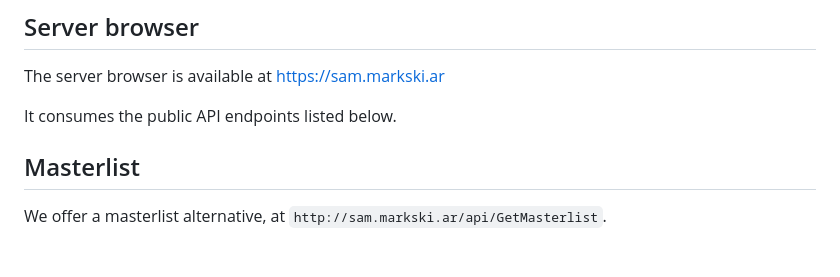
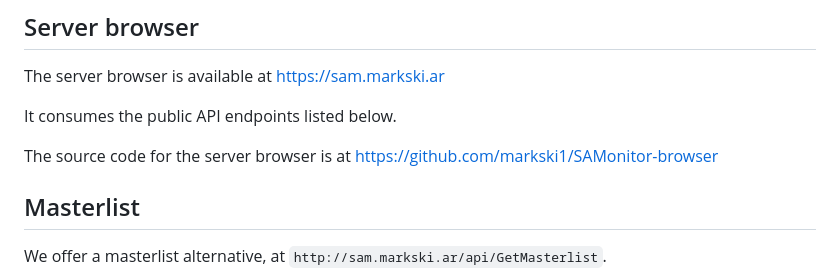
Before and after one commit to markski1/SAMonitor, a Markdown page: README.md, the part around the change. Drawn GitHub-style; blank space fills up the shorter version.

```diff
--- a/README.md
+++ b/README.md
@@ -24,6 +24,8 @@ Providing: A server browser, a public API and a Masterlist alternative.
 The server browser is available at https://sam.markski.ar
 
 It consumes the public API endpoints listed below.
+
+The source code for the server browser is at https://github.com/markski1/SAMonitor-browser
 
 ## Masterlist
 
```
